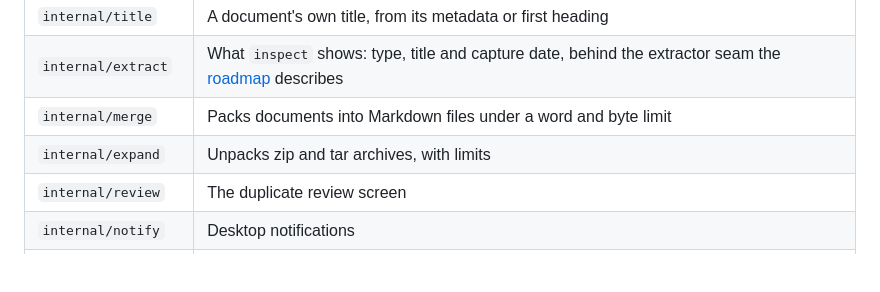
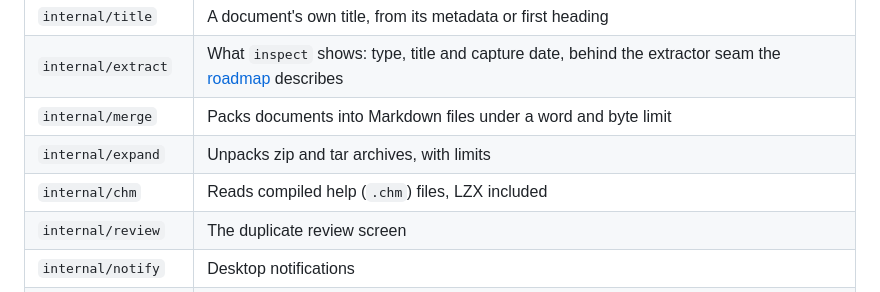
Before and after one commit to ozzyphantom/SuperDirectory, a Markdown page: README.md, the part around the change. Drawn GitHub-style; blank space fills up the shorter version.

```diff
--- a/README.md
+++ b/README.md
@@ -531,6 +531,7 @@ SuperDirectory/
 | `internal/extract` | What `inspect` shows: type, title and capture date, behind the extractor seam the [roadmap](roadmap.md) describes |
 | `internal/merge` | Packs documents into Markdown files under a word and byte limit |
 | `internal/expand` | Unpacks zip and tar archives, with limits |
+| `internal/chm` | Reads compiled help (`.chm`) files, LZX included |
 | `internal/review` | The duplicate review screen |
 | `internal/notify` | Desktop notifications |
 | `internal/ui` | The copy screen, status lines, prompts, and the plain output of `copy` |
```
Also changed, not shown: roadmap.md (+59 -7 lines).
